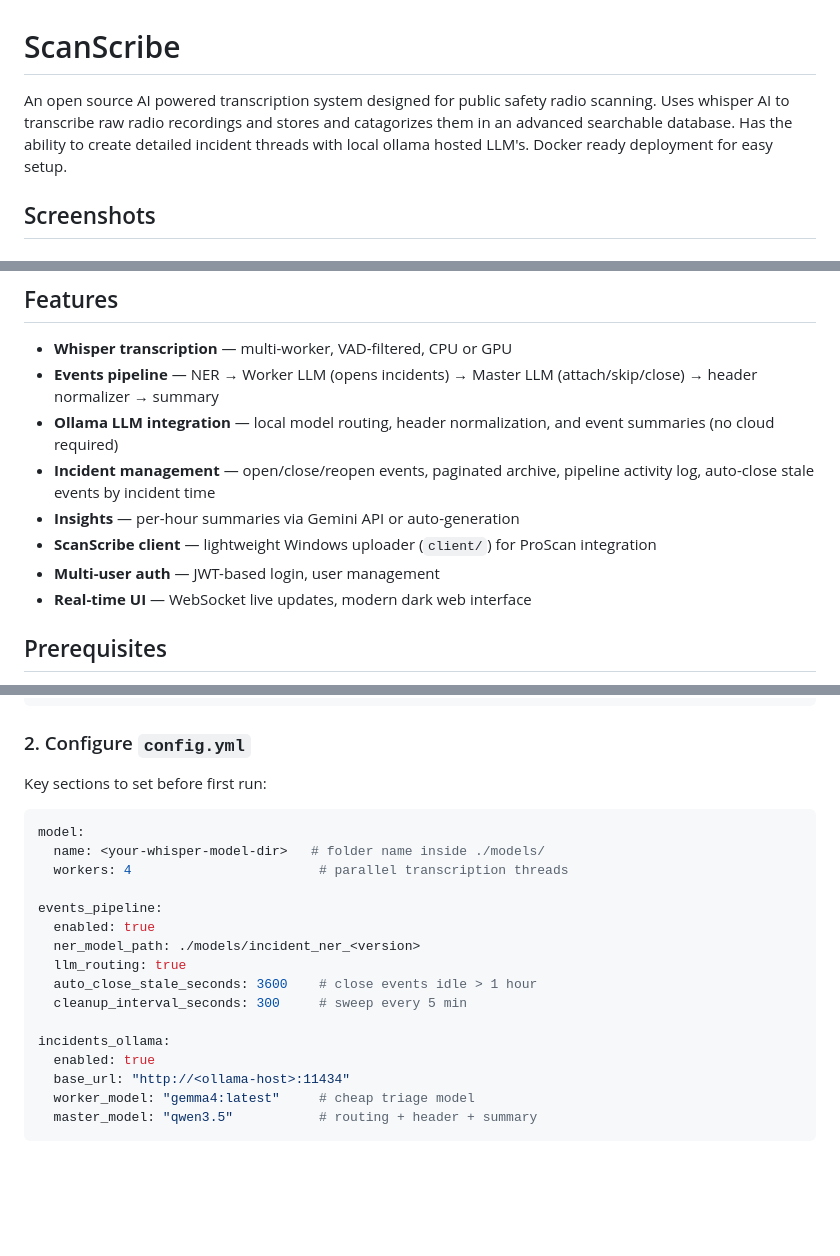
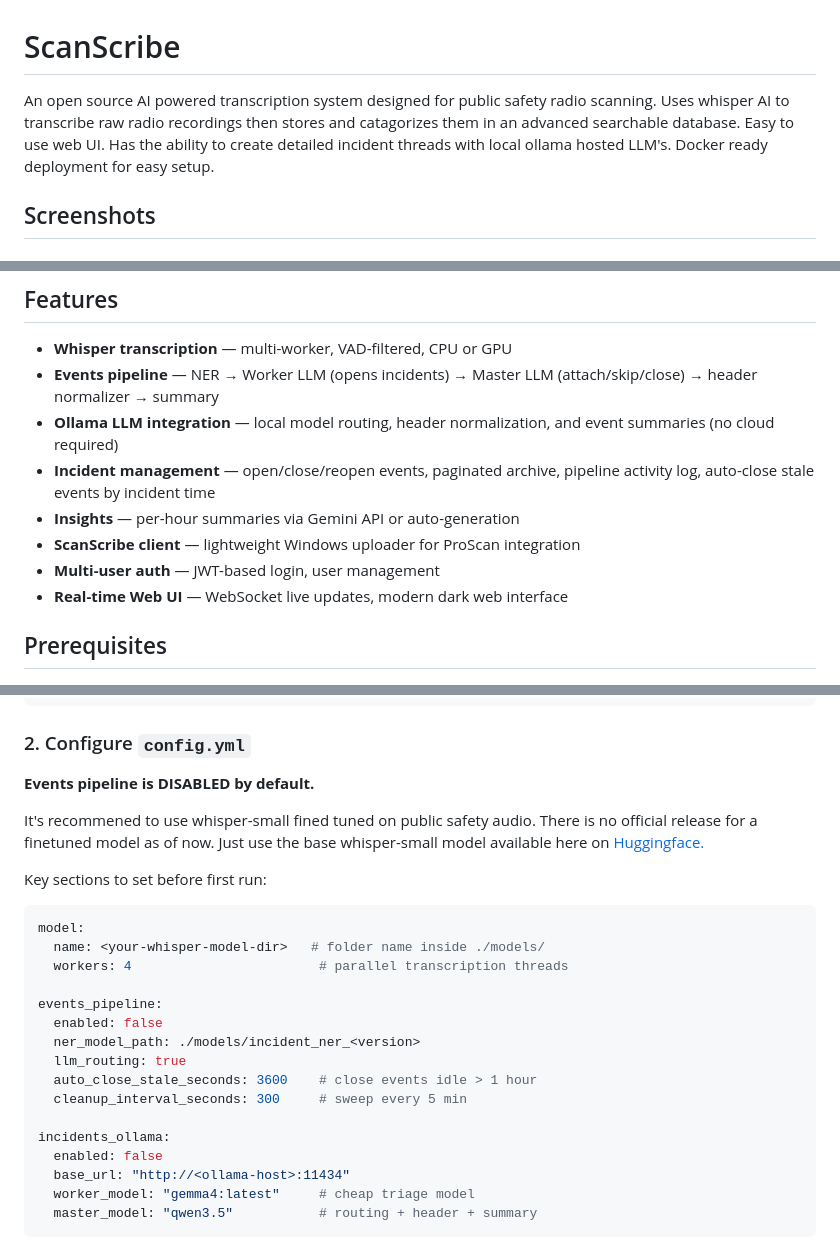
Before and after one commit to xxbubziexx/ScanScribe, a Markdown page: README.md, 3 parts joined by grey strips. GitHub-like rendering; blank space fills up the shorter version.

Commit message:
Revise README for clarity and updated information
Updated README to reflect changes in features, prerequisites, and configuration settings.

````diff
--- a/README.md
+++ b/README.md
@@ -1,5 +1,5 @@
 # ScanScribe
-An open source AI powered transcription system designed for public safety radio scanning. Uses whisper AI to transcribe raw radio recordings and stores and catagorizes them in an advanced searchable database. Has the ability to create detailed incident threads with local ollama hosted LLM's. Docker ready deployment for easy setup.
+An open source AI powered transcription system designed for public safety radio scanning. Uses whisper AI to transcribe raw radio recordings then stores and catagorizes them in an advanced searchable database. Easy to use web UI. Has the ability to create detailed incident threads with local ollama hosted LLM's. Docker ready deployment for easy setup.
 
 ## Screenshots
 ### ScanScribe Dashboard
@@ -18,9 +18,9 @@ An open source AI powered transcription system designed for public safety radio
 - **Ollama LLM integration** — local model routing, header normalization, and event summaries (no cloud required)
 - **Incident management** — open/close/reopen events, paginated archive, pipeline activity log, auto-close stale events by incident time
 - **Insights** — per-hour summaries via Gemini API or auto-generation
-- **ScanScribe client** — lightweight Windows uploader (`client/`) for ProScan integration
+- **ScanScribe client** — lightweight Windows uploader for ProScan integration
 - **Multi-user auth** — JWT-based login, user management
-- **Real-time UI** — WebSocket live updates, modern dark web interface
+- **Real-time Web UI** — WebSocket live updates, modern dark web interface
 
 ## Prerequisites
 
@@ -41,23 +41,25 @@ openssl rand -hex 32   # generate a key
 ```
 
 ### 2. Configure `config.yml`
+**Events pipeline is DISABLED by default.**
+
+It's recommened to use whisper-small fined tuned on public safety audio. There is no official release for a finetuned model as of now. Just use the base whisper-small model available here on [Huggingface.](https://huggingface.co/openai/whisper-small)
 
 Key sections to set before first run:
-
 ```yaml
 model:
   name: <your-whisper-model-dir>   # folder name inside ./models/
   workers: 4                        # parallel transcription threads
 
 events_pipeline:
-  enabled: true
+  enabled: false
   ner_model_path: ./models/incident_ner_<version>
   llm_routing: true
   auto_close_stale_seconds: 3600    # close events idle > 1 hour
   cleanup_interval_seconds: 300     # sweep every 5 min
 
 incidents_ollama:
-  enabled: true
+  enabled: false
   base_url: "http://<ollama-host>:11434"
   worker_model: "gemma4:latest"     # cheap triage model
   master_model: "qwen3.5"           # routing + header + summary
````
Also changed, not shown: other parts of README.md (+2 -2 lines).
